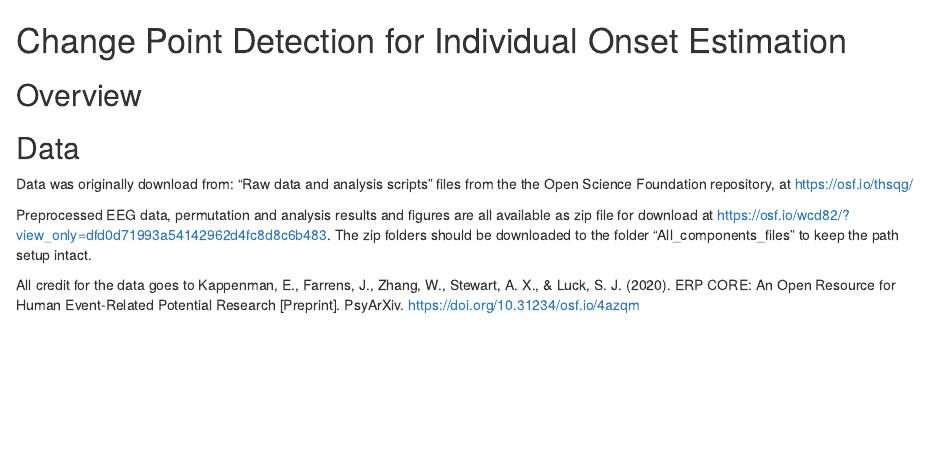
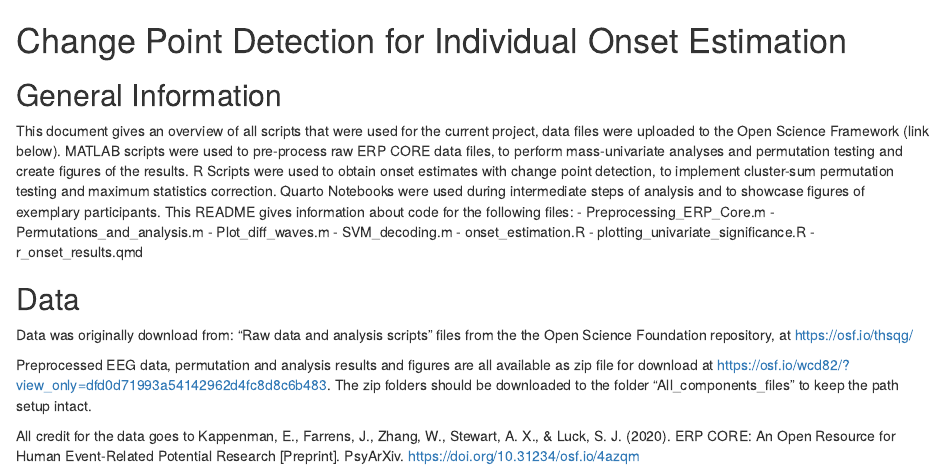
Before and after one commit to m-guetgemann/ERP_onset_detection, an R Markdown document (README.Rmd): the page in a window 1100 px wide, from its top. Rendered offline with R 4.5, knitr and Pandoc, with nearby package versions; some code elsewhere in the file could not run offline.

Commit message:
Update README.Rmd

```diff
--- a/README.Rmd
+++ b/README.Rmd
@@ -1,8 +1,15 @@
 # Change Point Detection for Individual Onset Estimation
 
-## Overview
+## General Information
 
-
+This document gives an overview of all scripts that were used for the current project, data files were uploaded to the Open Science Framework (link below). MATLAB scripts were used to pre-process raw ERP CORE data files, to perform mass-univariate analyses and permutation testing and create figures of the results. R Scripts were used to obtain onset estimates with change point detection, to implement cluster-sum permutation testing and maximum statistics correction. Quarto Notebooks were used during intermediate steps of analysis and to showcase figures of exemplary participants. This README gives information about code for the following files:
+- Preprocessing_ERP_Core.m
+- Permutations_and_analysis.m
+- Plot_diff_waves.m
+- SVM_decoding.m
+- onset_estimation.R
+- plotting_univariate_significance.R
+- r_onset_results.qmd
 
 ## Data
 
```
